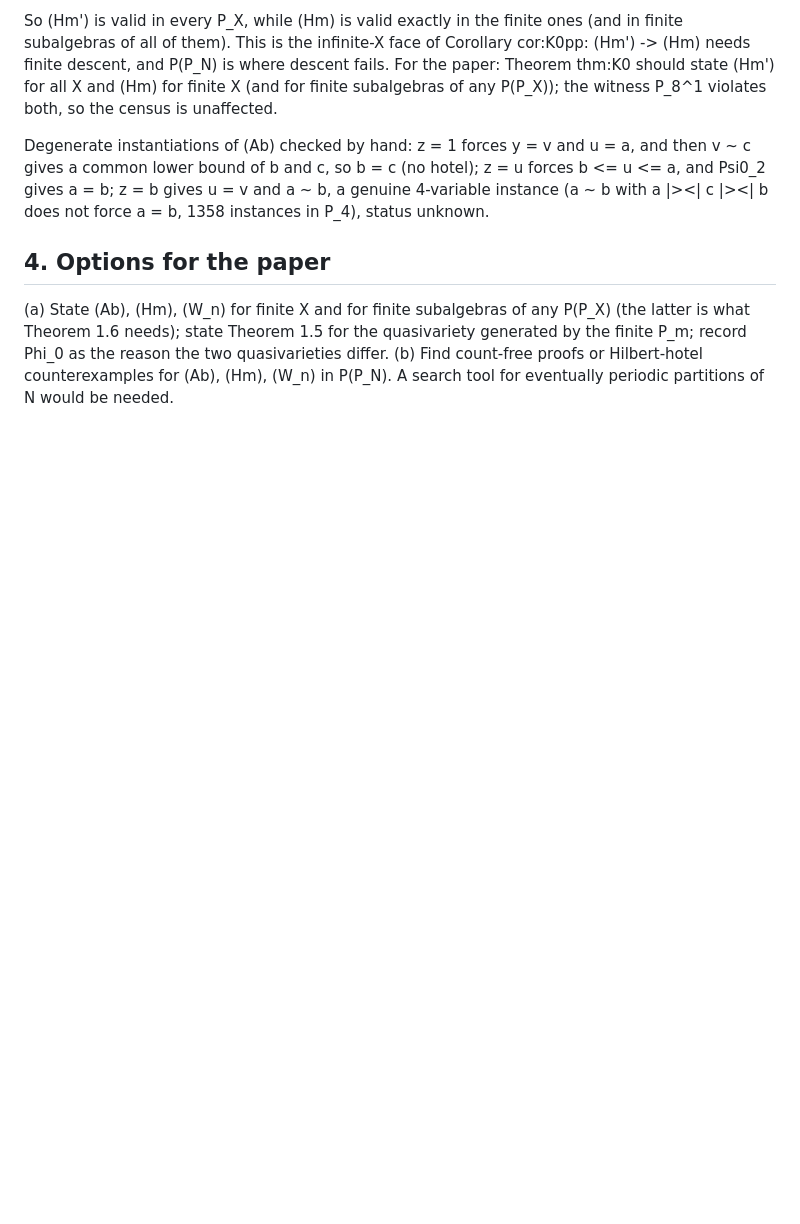
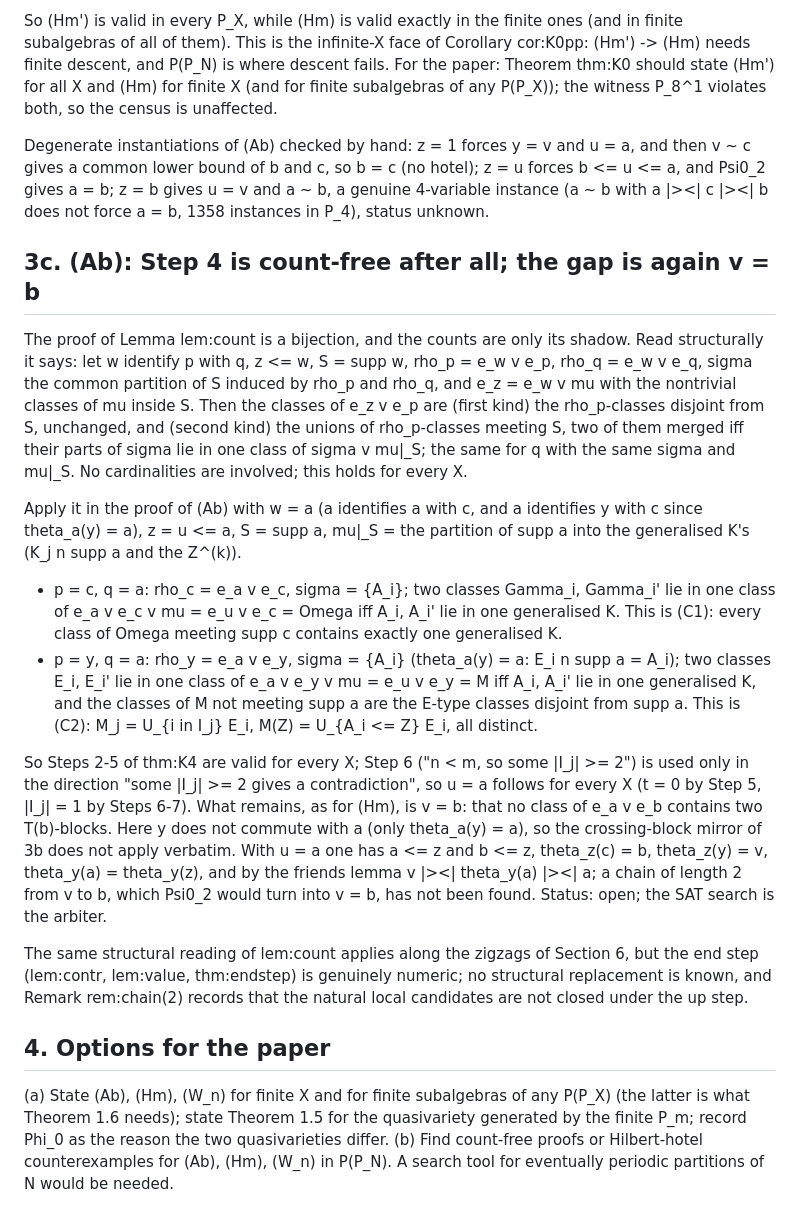
Before and after one commit to mkkinyon/starsemigroup, a Markdown page: notes/infinite-X.md, the part around the change. Drawn GitHub-style; blank space fills up the shorter version.

Commit message:
Notes: structural form of lem:count makes (Ab) Step 4 count-free; gap v = b remains
Co-Authored-By: Claude Fable 5.1 <noreply@anthropic.com>
Claude-Session: https://claude.ai/code/session_01TZZfxAEm9t1NVuKWcaUzvt

```diff
--- a/notes/infinite-X.md
+++ b/notes/infinite-X.md
@@ -150,6 +150,43 @@ v ~ c gives a common lower bound of b and c, so b = c (no hotel); z = u forces b
 and Psi0_2 gives a = b; z = b gives u = v and a ~ b, a genuine 4-variable instance
 (a ~ b with a |><| c |><| b does not force a = b, 1358 instances in P_4), status unknown.
 
+## 3c. (Ab): Step 4 is count-free after all; the gap is again v = b
+
+The proof of Lemma lem:count is a bijection, and the counts are only its shadow.  Read
+structurally it says: let w identify p with q, z <= w, S = supp w, rho_p = e_w v e_p,
+rho_q = e_w v e_q, sigma the common partition of S induced by rho_p and rho_q, and
+e_z = e_w v mu with the nontrivial classes of mu inside S.  Then the classes of e_z v e_p
+are (first kind) the rho_p-classes disjoint from S, unchanged, and (second kind) the
+unions of rho_p-classes meeting S, two of them merged iff their parts of sigma lie in one
+class of sigma v mu|_S; the same for q with the same sigma and mu|_S.  No cardinalities
+are involved; this holds for every X.
+
+Apply it in the proof of (Ab) with w = a (a identifies a with c, and a identifies y with c
+since theta_a(y) = a), z = u <= a, S = supp a, mu|_S = the partition of supp a into the
+generalised K's (K_j n supp a and the Z^(k)).
+
+* p = c, q = a: rho_c = e_a v e_c, sigma = {A_i}; two classes Gamma_i, Gamma_i' lie in one
+  class of e_a v e_c v mu = e_u v e_c = Omega iff A_i, A_i' lie in one generalised K.  This
+  is (C1): every class of Omega meeting supp c contains exactly one generalised K.
+* p = y, q = a: rho_y = e_a v e_y, sigma = {A_i} (theta_a(y) = a: E_i n supp a = A_i); two
+  classes E_i, E_i' lie in one class of e_a v e_y v mu = e_u v e_y = M iff A_i, A_i' lie in one
+  generalised K, and the classes of M not meeting supp a are the E-type classes disjoint
+  from supp a.  This is (C2): M_j = U_{i in I_j} E_i, M(Z) = U_{A_i <= Z} E_i, all distinct.
+
+So Steps 2-5 of thm:K4 are valid for every X; Step 6 ("n < m, so some |I_j| >= 2") is used
+only in the direction "some |I_j| >= 2 gives a contradiction", so u = a follows for every X
+(t = 0 by Step 5, |I_j| = 1 by Steps 6-7).  What remains, as for (Hm), is v = b: that no
+class of e_a v e_b contains two T(b)-blocks.  Here y does not commute with a (only
+theta_a(y) = a), so the crossing-block mirror of 3b does not apply verbatim.  With u = a
+one has a <= z and b <= z, theta_z(c) = b, theta_z(y) = v, theta_y(a) = theta_y(z), and by the
+friends lemma v |><| theta_y(a) |><| a; a chain of length 2 from v to b, which Psi0_2 would
+turn into v = b, has not been found.  Status: open; the SAT search is the arbiter.
+
+The same structural reading of lem:count applies along the zigzags of Section 6, but the
+end step (lem:contr, lem:value, thm:endstep) is genuinely numeric; no structural
+replacement is known, and Remark rem:chain(2) records that the natural local candidates are
+not closed under the up step.
+
 ## 4. Options for the paper
 
 (a) State (Ab), (Hm), (W_n) for finite X and for finite subalgebras of any P(P_X)
```
